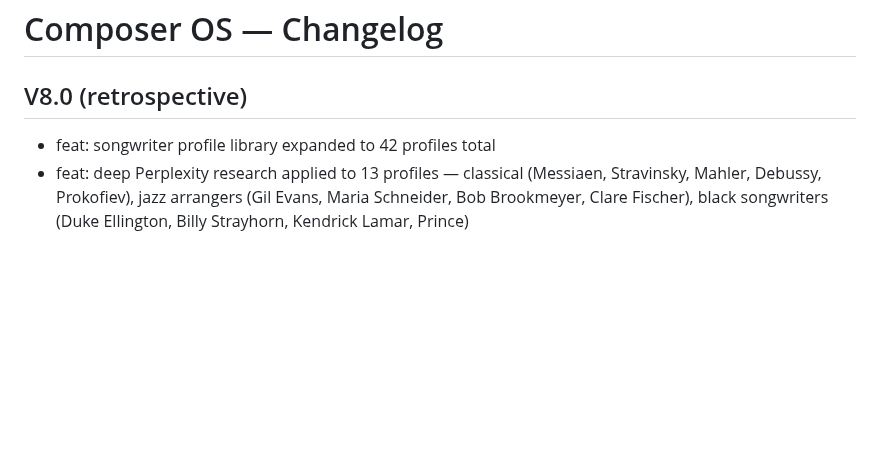
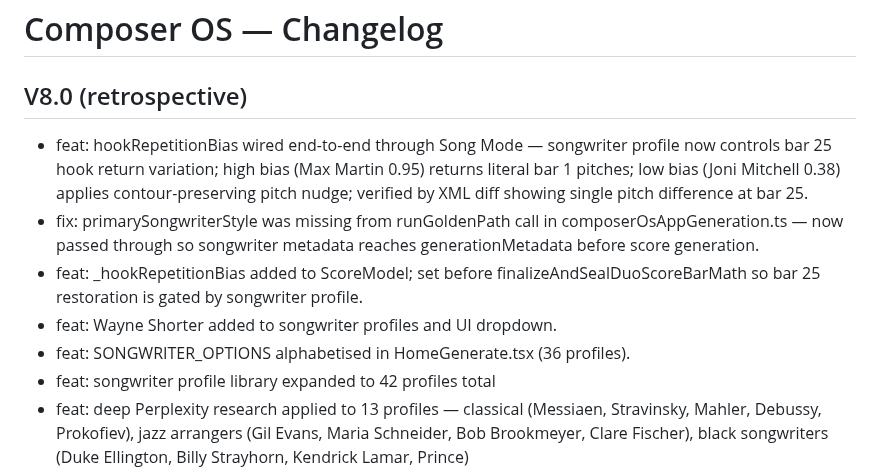
Before and after one commit to mikeb55/creative-engines, a Markdown page: docs/CHANGELOG.md, the part around the change. GitHub-like rendering; blank space fills up the shorter version.

Commit message:
docs: update CHANGELOG for hookRepetitionBias wiring, Wayne Shorter, alphabetised songwriter list
Made-with: Cursor

```diff
--- a/docs/CHANGELOG.md
+++ b/docs/CHANGELOG.md
@@ -2,6 +2,11 @@
 
 ## V8.0 (retrospective)
 
+- feat: hookRepetitionBias wired end-to-end through Song Mode — songwriter profile now controls bar 25 hook return variation; high bias (Max Martin 0.95) returns literal bar 1 pitches; low bias (Joni Mitchell 0.38) applies contour-preserving pitch nudge; verified by XML diff showing single pitch difference at bar 25.
+- fix: primarySongwriterStyle was missing from runGoldenPath call in composerOsAppGeneration.ts — now passed through so songwriter metadata reaches generationMetadata before score generation.
+- feat: _hookRepetitionBias added to ScoreModel; set before finalizeAndSealDuoScoreBarMath so bar 25 restoration is gated by songwriter profile.
+- feat: Wayne Shorter added to songwriter profiles and UI dropdown.
+- feat: SONGWRITER_OPTIONS alphabetised in HomeGenerate.tsx (36 profiles).
 - feat: songwriter profile library expanded to 42 profiles total
 - feat: deep Perplexity research applied to 13 profiles — classical (Messiaen, Stravinsky, Mahler, Debussy, Prokofiev), jazz arrangers (Gil Evans, Maria Schneider, Bob Brookmeyer, Clare Fischer), black songwriters (Duke Ellington, Billy Strayhorn, Kendrick Lamar, Prince)
 - feat: new profiles added — Radiohead, Blur, Pavement, Sonic Youth, Arcade Fire, XTC (deep research)
```
